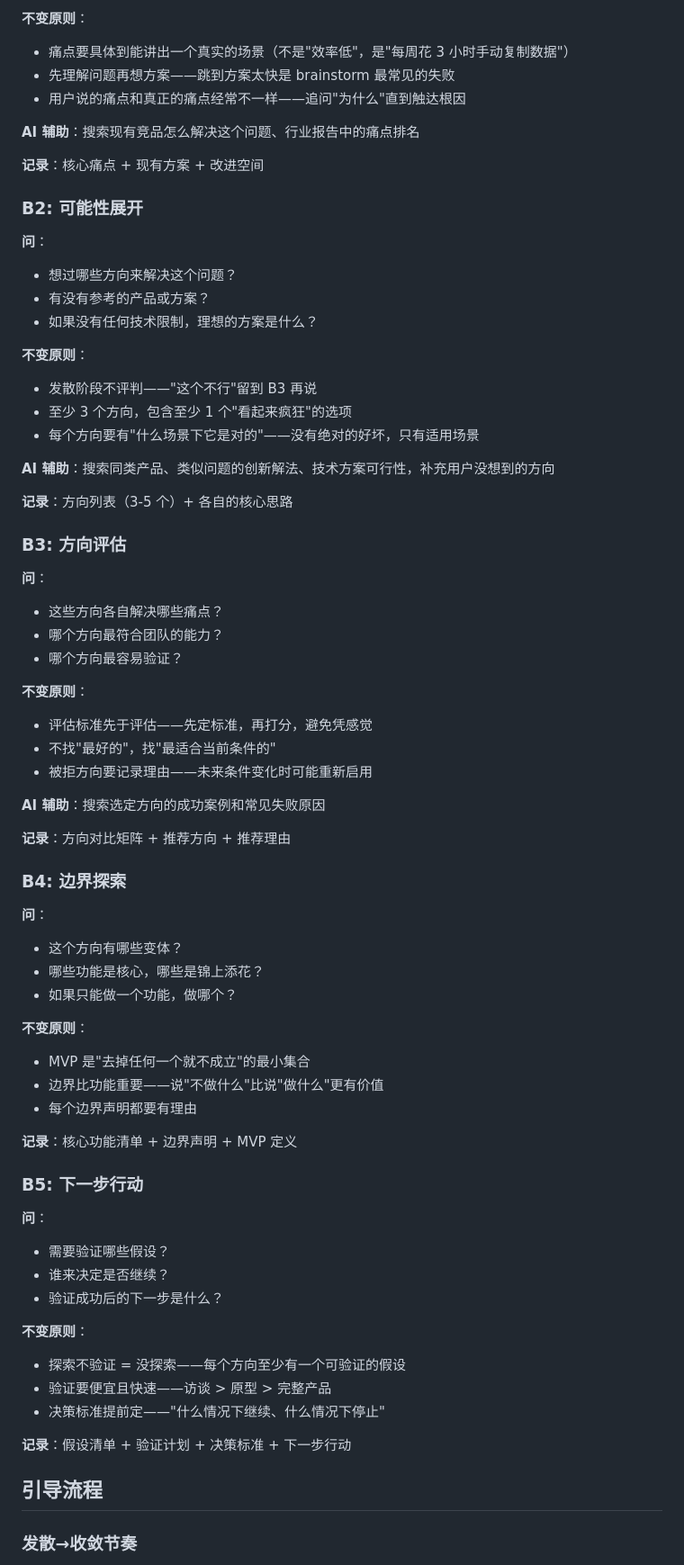
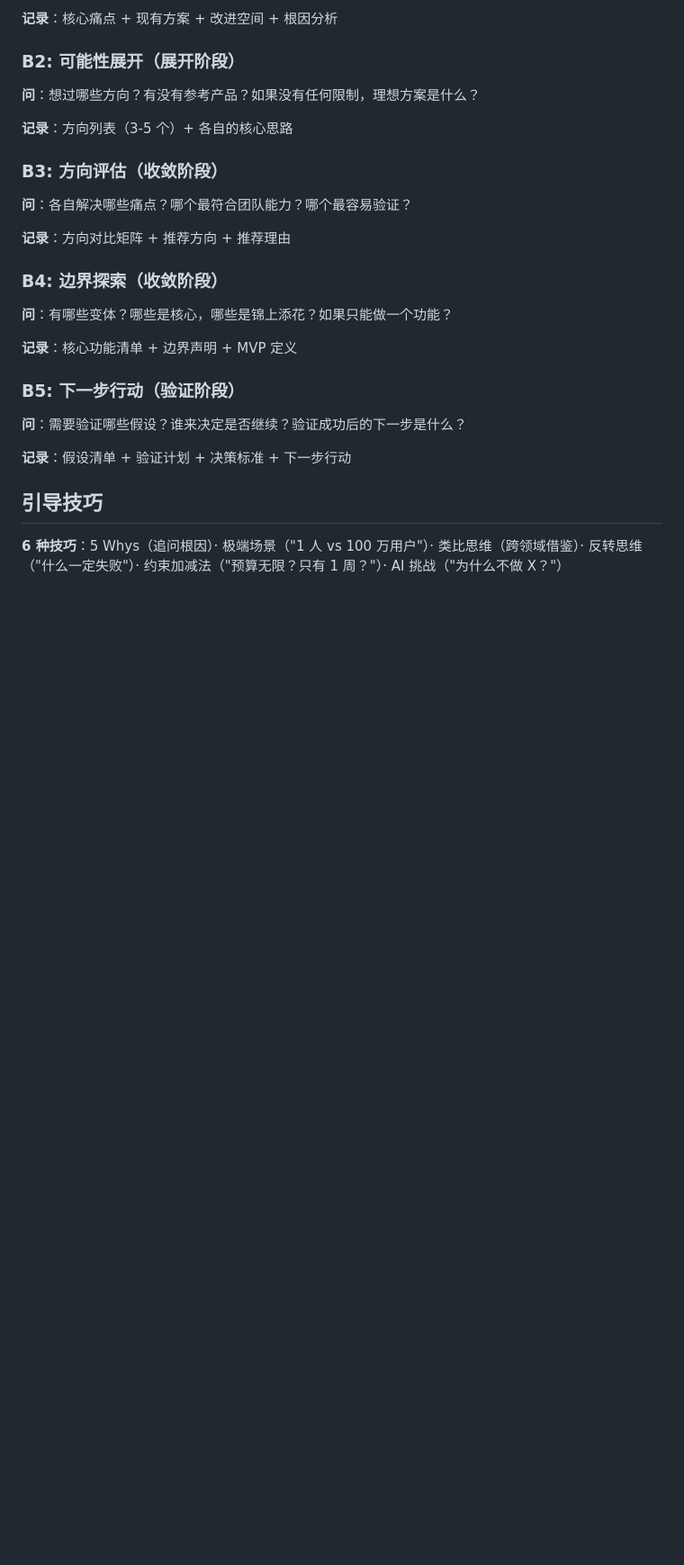
Before and after one commit to ZeroZ-lab/forge, a Markdown page: skills/forge-brainstorm/SKILL.md, the part around one of its changes. Shown at 90% size. GitHub-like rendering; blank space fills up the shorter version.

Commit message:
refactor: forge-brainstorm 方法论重构——三轮循环 + AI 角色切换
核心变化：
- 方法论从线性流水线改为自适应三轮循环（理解→展开→收敛验证）
- AI 角色从被动搜索改为阶段切换（挑战者→搜索者→检验者）
- 决策点 B1-B5 从独立步骤改为循环中的检查站
- 新增自适应规则（简单问题 1 轮，复杂问题多轮）
- 新增深入/前进信号判断

```diff
--- a/skills/forge-brainstorm/SKILL.md
+++ b/skills/forge-brainstorm/SKILL.md
@@ -22,74 +87,31 @@ description: 引导可能性探索——从模糊想法展开方向空间，圈
 
-**不变原则**：
-- 痛点要具体到能讲出一个真实的场景（不是"效率低"，是"每周花 3 小时手动复制数据"）
-- 先理解问题再想方案——跳到方案太快是 brainstorm 最常见的失败
-- 用户说的痛点和真正的痛点经常不一样——追问"为什么"直到触达根因
+**记录**：核心痛点 + 现有方案 + 改进空间 + 根因分析
 
-**AI 辅助**：搜索现有竞品怎么解决这个问题、行业报告中的痛点排名
+### B2: 可能性展开（展开阶段）
 
-**记录**：核心痛点 + 现有方案 + 改进空间
-
-### B2: 可能性展开
-
-**问**：
-- 想过哪些方向来解决这个问题？
-- 有没有参考的产品或方案？
-- 如果没有任何技术限制，理想的方案是什么？
-
-**不变原则**：
-- 发散阶段不评判——"这个不行"留到 B3 再说
-- 至少 3 个方向，包含至少 1 个"看起来疯狂"的选项
-- 每个方向要有"什么场景下它是对的"——没有绝对的好坏，只有适用场景
-
-**AI 辅助**：搜索同类产品、类似问题的创新解法、技术方案可行性，补充用户没想到的方向
+**问**：想过哪些方向？有没有参考产品？如果没有任何限制，理想方案是什么？
 
 **记录**：方向列表（3-5 个）+ 各自的核心思路
 
-### B3: 方向评估
+### B3: 方向评估（收敛阶段）
 
-**问**：
-- 这些方向各自解决哪些痛点？
-- 哪个方向最符合团队的能力？
-- 哪个方向最容易验证？
-
-**不变原则**：
-- 评估标准先于评估——先定标准，再打分，避免凭感觉
-- 不找"最好的"，找"最适合当前条件的"
-- 被拒方向要记录理由——未来条件变化时可能重新启用
-
-**AI 辅助**：搜索选定方向的成功案例和常见失败原因
+**问**：各自解决哪些痛点？哪个最符合团队能力？哪个最容易验证？
 
 **记录**：方向对比矩阵 + 推荐方向 + 推荐理由
 
-### B4: 边界探索
+### B4: 边界探索（收敛阶段）
 
-**问**：
-- 这个方向有哪些变体？
-- 哪些功能是核心，哪些是锦上添花？
-- 如果只能做一个功能，做哪个？
-
-**不变原则**：
-- MVP 是"去掉任何一个就不成立"的最小集合
-- 边界比功能重要——说"不做什么"比说"做什么"更有价值
-- 每个边界声明都要有理由
+**问**：有哪些变体？哪些是核心，哪些是锦上添花？如果只能做一个功能？
 
 **记录**：核心功能清单 + 边界声明 + MVP 定义
 
-### B5: 下一步行动
+### B5: 下一步行动（验证阶段）
 
-**问**：
-- 需要验证哪些假设？
-- 谁来决定是否继续？
-- 验证成功后的下一步是什么？
-
-**不变原则**：
-- 探索不验证 = 没探索——每个方向至少有一个可验证的假设
-- 验证要便宜且快速——访谈 > 原型 > 完整产品
-- 决策标准提前定——"什么情况下继续、什么情况下停止"
+**问**：需要验证哪些假设？谁来决定是否继续？验证成功后的下一步是什么？
 
 **记录**：假设清单 + 验证计划 + 决策标准 + 下一步行动
 
-## 引导流程
+## 引导技巧
 
-### 发散→收敛节奏
+**6 种技巧**：5 Whys（追问根因）· 极端场景（"1 人 vs 100 万用户"）· 类比思维（跨领域借鉴）· 反转思维（"什么一定失败"）· 约束加减法（"预算无限？只有 1 周？"）· AI 挑战（"为什么不做 X？"）
 
```
Also changed, not shown: other parts of skills/forge-brainstorm/SKILL.md (+79 -41 lines).
